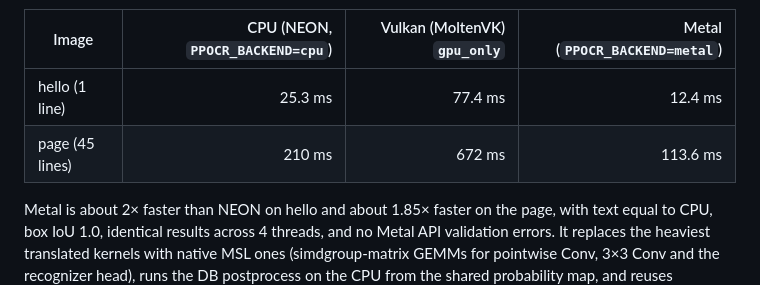
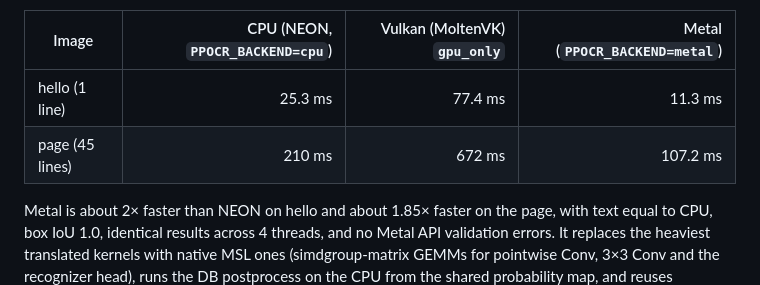
Before and after one commit to RapidAI/RapidOCR, a Markdown page: README.md, the part around the change. GitHub-like rendering.

```diff
--- a/README.md
+++ b/README.md
@@ -91,8 +91,8 @@ GPU on Apple silicon: Mac mini, Apple M4 (10 CPU cores 4P+6E, 10 GPU cores, 16 G
 
 | Image | CPU (NEON, `PPOCR_BACKEND=cpu`) | Vulkan (MoltenVK) `gpu_only` | Metal (`PPOCR_BACKEND=metal`) |
 | --- | ---: | ---: | ---: |
-| hello (1 line) | 25.3 ms | 77.4 ms | 12.4 ms |
-| page (45 lines) | 210 ms | 672 ms | 113.6 ms |
+| hello (1 line) | 25.3 ms | 77.4 ms | 11.3 ms |
+| page (45 lines) | 210 ms | 672 ms | 107.2 ms |
 
 Metal is about 2× faster than NEON on hello and about 1.85× faster on the page, with text equal to CPU, box IoU 1.0, identical results across 4 threads, and no Metal API validation errors. It replaces the heaviest translated kernels with native MSL ones (simdgroup-matrix GEMMs for pointwise Conv, 3×3 Conv and the recognizer head), runs the DB postprocess on the CPU from the shared probability map, and reuses reclaimed arena slots. Recognition batches up to 8 crops of similar width (widest/narrowest ≤ 1.5) into one graph: each crop keeps its natural width, the padded columns are zeroed before every operator that mixes along the width, SE means divide by each crop's own area and CTC decodes only each crop's own steps, so the text matches the exact-width graphs. This is the default on Metal (`PPOCR_DISABLE_GPU_REC_WIDTH_BATCH=1` turns it off; `PPOCR_ENABLE_GPU_REC_WIDTH_BATCH=1` enables it on Vulkan, where it is slower on MoltenVK). Before these changes Metal measured 76 ms / 539 ms on the same machine, and 147.6 ms on the page before width batching. The remaining time is mostly GPU arithmetic in the recognizer's pointwise Conv GEMMs (about 1 TFLOPS on M4). `PPOCR_METAL_KERNEL_PROFILE=1` with `PPOCR_GPU_PROFILE=1` prints GPU time per kernel.
 
```
Also changed, not shown: README-CN.md (+2 -2 lines).
